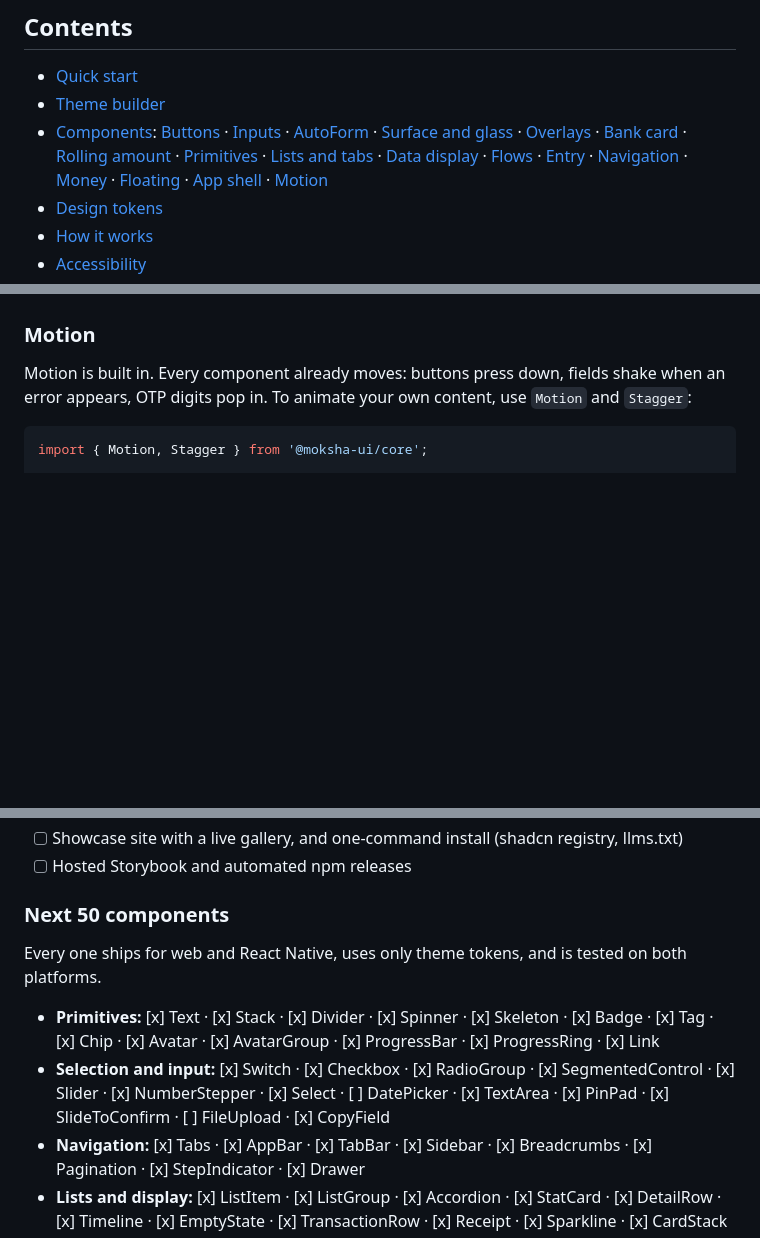
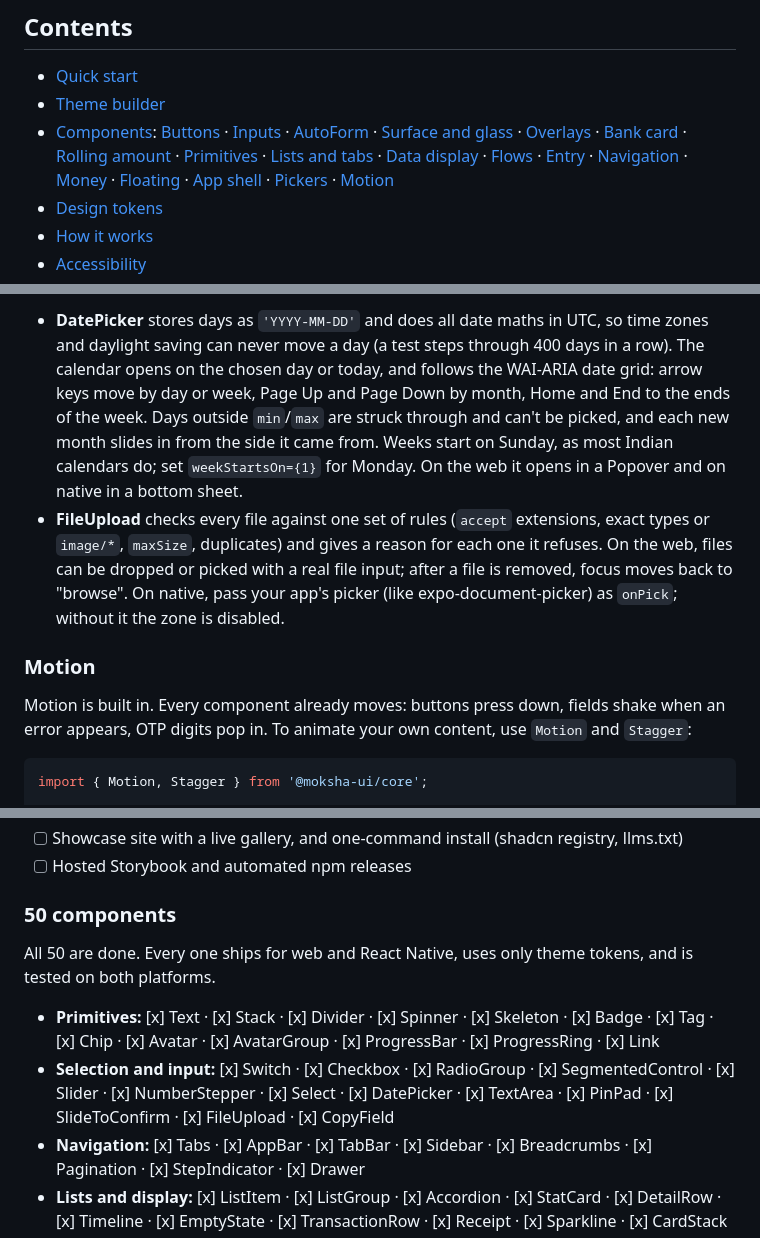
Before and after one commit to shivastuu/moksha-ui, a Markdown page: README.md, 3 parts joined by grey strips. Drawn GitHub-style; blank space fills up the shorter version.

Commit message:
Add DatePicker and FileUpload for web and React Native, completing the 50

```diff
--- a/README.md
+++ b/README.md
@@ -31,7 +31,7 @@ The same component API and design tokens, with native rendering on each platform
 
 - [Quick start](#quick-start)
 - [Theme builder](#theme-builder)
-- [Components](#components): [Buttons](#buttons) · [Inputs](#inputs) · [AutoForm](#autoform) · [Surface and glass](#surface-and-glass) · [Overlays](#overlays) · [Bank card](#bank-card) · [Rolling amount](#rolling-amount) · [Primitives](#primitives) · [Lists and tabs](#lists-and-tabs) · [Data display](#data-display) · [Flows](#flows) · [Entry](#entry) · [Navigation](#navigation) · [Money](#money) · [Floating](#floating) · [App shell](#app-shell) · [Motion](#motion)
+- [Components](#components): [Buttons](#buttons) · [Inputs](#inputs) · [AutoForm](#autoform) · [Surface and glass](#surface-and-glass) · [Overlays](#overlays) · [Bank card](#bank-card) · [Rolling amount](#rolling-amount) · [Primitives](#primitives) · [Lists and tabs](#lists-and-tabs) · [Data display](#data-display) · [Flows](#flows) · [Entry](#entry) · [Navigation](#navigation) · [Money](#money) · [Floating](#floating) · [App shell](#app-shell) · [Pickers](#pickers) · [Motion](#motion)
 - [Design tokens](#design-tokens)
 - [How it works](#how-it-works)
 - [Accessibility](#accessibility)
@@ -633,3 +648,6 @@ const anchor = useRef(null);
+- **DatePicker** stores days as `'YYYY-MM-DD'` and does all date maths in UTC, so time zones and daylight saving can never move a day (a test steps through 400 days in a row). The calendar opens on the chosen day or today, and follows the WAI-ARIA date grid: arrow keys move by day or week, Page Up and Page Down by month, Home and End to the ends of the week. Days outside `min`/`max` are struck through and can't be picked, and each new month slides in from the side it came from. Weeks start on Sunday, as most Indian calendars do; set `weekStartsOn={1}` for Monday. On the web it opens in a Popover and on native in a bottom sheet.
+- **FileUpload** checks every file against one set of rules (`accept` extensions, exact types or `image/*`, `maxSize`, duplicates) and gives a reason for each one it refuses. On the web, files can be dropped or picked with a real file input; after a file is removed, focus moves back to "browse". On native, pass your app's picker (like expo-document-picker) as `onPick`; without it the zone is disabled.
+
 ### Motion
 
 Motion is built in. Every component already moves: buttons press down, fields shake when an error appears, OTP digits pop in. To animate your own content, use `Motion` and `Stagger`:
@@ -788,12 +806,12 @@ npm run native       # Expo dev server; open it in Expo Go
 - [ ] Showcase site with a live gallery, and one-command install (shadcn registry, llms.txt)
 - [ ] Hosted Storybook and automated npm releases
 
-### Next 50 components
+### 50 components
 
-Every one ships for web and React Native, uses only theme tokens, and is tested on both platforms.
+All 50 are done. Every one ships for web and React Native, uses only theme tokens, and is tested on both platforms.
 
 - **Primitives:** [x] Text · [x] Stack · [x] Divider · [x] Spinner · [x] Skeleton · [x] Badge · [x] Tag · [x] Chip · [x] Avatar · [x] AvatarGroup · [x] ProgressBar · [x] ProgressRing · [x] Link
-- **Selection and input:** [x] Switch · [x] Checkbox · [x] RadioGroup · [x] SegmentedControl · [x] Slider · [x] NumberStepper · [x] Select · [ ] DatePicker · [x] TextArea · [x] PinPad · [x] SlideToConfirm · [ ] FileUpload · [x] CopyField
+- **Selection and input:** [x] Switch · [x] Checkbox · [x] RadioGroup · [x] SegmentedControl · [x] Slider · [x] NumberStepper · [x] Select · [x] DatePicker · [x] TextArea · [x] PinPad · [x] SlideToConfirm · [x] FileUpload · [x] CopyField
 - **Navigation:** [x] Tabs · [x] AppBar · [x] TabBar · [x] Sidebar · [x] Breadcrumbs · [x] Pagination · [x] StepIndicator · [x] Drawer
 - **Lists and display:** [x] ListItem · [x] ListGroup · [x] Accordion · [x] StatCard · [x] DetailRow · [x] Timeline · [x] EmptyState · [x] TransactionRow · [x] Receipt · [x] Sparkline · [x] CardStack
 - **Feedback and overlays:** [x] Tooltip · [x] Popover · [x] Menu · [x] SuccessCheck · [x] ResendTimer
```
Also changed, not shown: other parts of README.md (+15 -0 lines), docs/images/date-picker.png (added), docs/images/file-upload.png (added), 17 other files.
